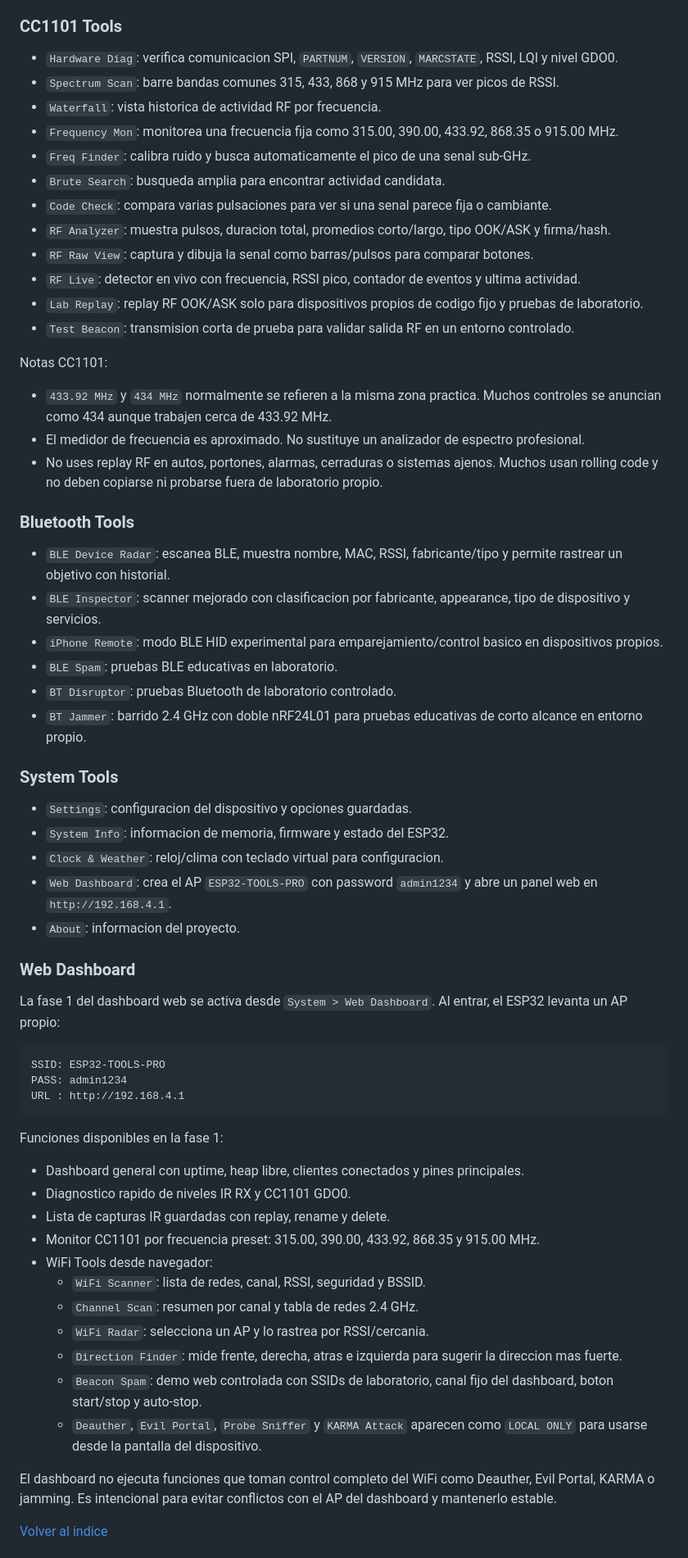
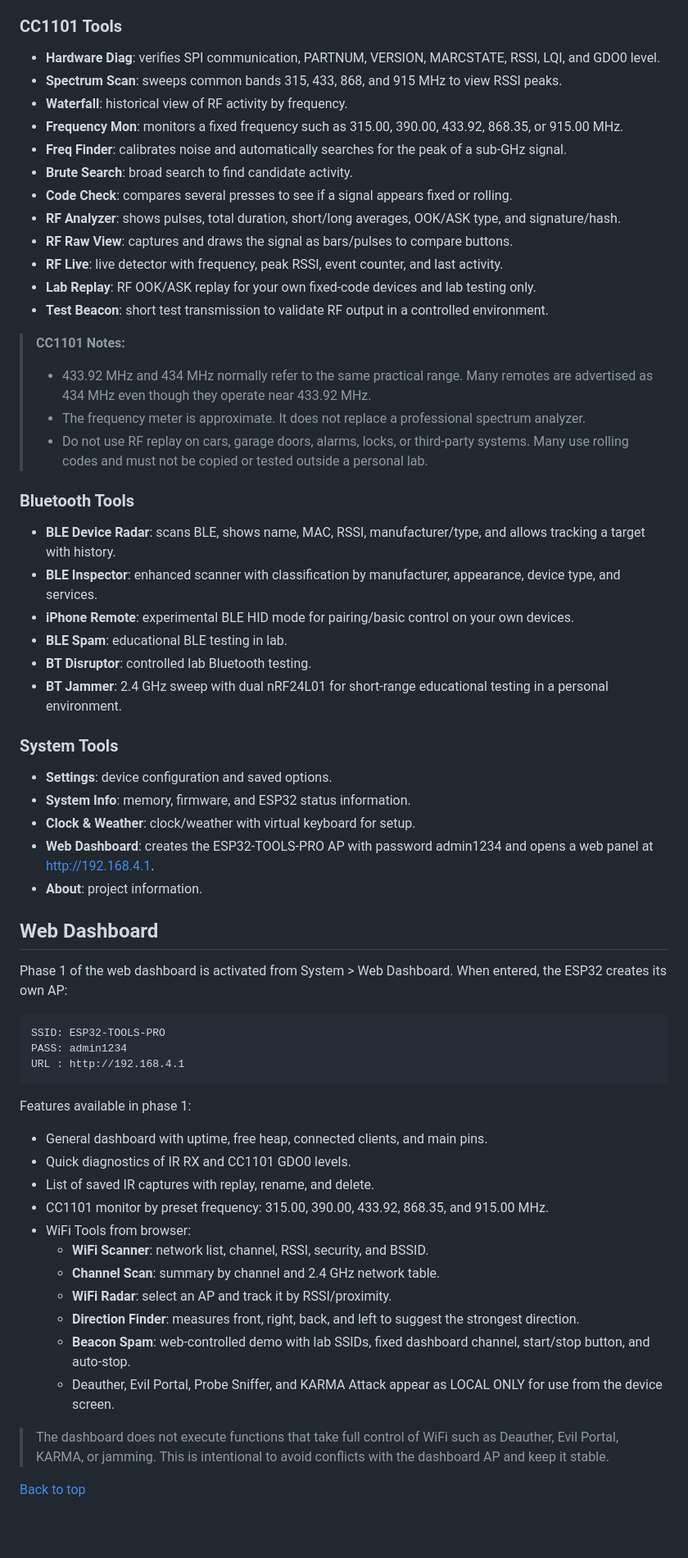
Before and after one commit to mohamed-wadi/ESP32-TOOLS-PRO-480x320-V2.0, a Markdown page: README.md, the part around one of its changes. Shown at 82% size. GitHub-like rendering; blank space fills up the shorter version.

Commit message:
Translate README from Spanish to English
Translate README content from Spanish to English and update formatting.

````diff
--- a/README.md
+++ b/README.md
@@ -158,67 +157,66 @@ Notas IR:
 
 ### CC1101 Tools
 
-- `Hardware Diag`: verifica comunicacion SPI, `PARTNUM`, `VERSION`, `MARCSTATE`, RSSI, LQI y nivel GDO0.
-- `Spectrum Scan`: barre bandas comunes 315, 433, 868 y 915 MHz para ver picos de RSSI.
-- `Waterfall`: vista historica de actividad RF por frecuencia.
-- `Frequency Mon`: monitorea una frecuencia fija como 315.00, 390.00, 433.92, 868.35 o 915.00 MHz.
-- `Freq Finder`: calibra ruido y busca automaticamente el pico de una senal sub-GHz.
-- `Brute Search`: busqueda amplia para encontrar actividad candidata.
-- `Code Check`: compara varias pulsaciones para ver si una senal parece fija o cambiante.
-- `RF Analyzer`: muestra pulsos, duracion total, promedios corto/largo, tipo OOK/ASK y firma/hash.
-- `RF Raw View`: captura y dibuja la senal como barras/pulsos para comparar botones.
-- `RF Live`: detector en vivo con frecuencia, RSSI pico, contador de eventos y ultima actividad.
-- `Lab Replay`: replay RF OOK/ASK solo para dispositivos propios de codigo fijo y pruebas de laboratorio.
-- `Test Beacon`: transmision corta de prueba para validar salida RF en un entorno controlado.
+- **Hardware Diag**: verifies SPI communication, PARTNUM, VERSION, MARCSTATE, RSSI, LQI, and GDO0 level.
+- **Spectrum Scan**: sweeps common bands 315, 433, 868, and 915 MHz to view RSSI peaks.
+- **Waterfall**: historical view of RF activity by frequency.
+- **Frequency Mon**: monitors a fixed frequency such as 315.00, 390.00, 433.92, 868.35, or 915.00 MHz.
+- **Freq Finder**: calibrates noise and automatically searches for the peak of a sub-GHz signal.
+- **Brute Search**: broad search to find candidate activity.
+- **Code Check**: compares several presses to see if a signal appears fixed or rolling.
+- **RF Analyzer**: shows pulses, total duration, short/long averages, OOK/ASK type, and signature/hash.
+- **RF Raw View**: captures and draws the signal as bars/pulses to compare buttons.
+- **RF Live**: live detector with frequency, peak RSSI, event counter, and last activity.
+- **Lab Replay**: RF OOK/ASK replay for your own fixed-code devices and lab testing only.
+- **Test Beacon**: short test transmission to validate RF output in a controlled environment.
 
-Notas CC1101:
-
-- `433.92 MHz` y `434 MHz` normalmente se refieren a la misma zona practica. Muchos controles se anuncian como 434 aunque trabajen cerca de 433.92 MHz.
-- El medidor de frecuencia es aproximado. No sustituye un analizador de espectro profesional.
-- No uses replay RF en autos, portones, alarmas, cerraduras o sistemas ajenos. Muchos usan rolling code y no deben copiarse ni probarse fuera de laboratorio propio.
+> **CC1101 Notes:**
+> - 433.92 MHz and 434 MHz normally refer to the same practical range. Many remotes are advertised as 434 MHz even though they operate near 433.92 MHz.
+> - The frequency meter is approximate. It does not replace a professional spectrum analyzer.
+> - Do not use RF replay on cars, garage doors, alarms, locks, or third-party systems. Many use rolling codes and must not be copied or tested outside a personal lab.
 
 ### Bluetooth Tools
 
-- `BLE Device Radar`: escanea BLE, muestra nombre, MAC, RSSI, fabricante/tipo y permite rastrear un objetivo con historial.
-- `BLE Inspector`: scanner mejorado con clasificacion por fabricante, appearance, tipo de dispositivo y servicios.
-- `iPhone Remote`: modo BLE HID experimental para emparejamiento/control basico en dispositivos propios.
-- `BLE Spam`: pruebas BLE educativas en laboratorio.
-- `BT Disruptor`: pruebas Bluetooth de laboratorio controlado.
-- `BT Jammer`: barrido 2.4 GHz con doble nRF24L01 para pruebas educativas de corto alcance en entorno propio.
+- **BLE Device Radar**: scans BLE, shows name, MAC, RSSI, manufacturer/type, and allows tracking a target with history.
+- **BLE Inspector**: enhanced scanner with classification by manufacturer, appearance, device type, and services.
+- **iPhone Remote**: experimental BLE HID mode for pairing/basic control on your own devices.
+- **BLE Spam**: educational BLE testing in lab.
+- **BT Disruptor**: controlled lab Bluetooth testing.
+- **BT Jammer**: 2.4 GHz sweep with dual nRF24L01 for short-range educational testing in a personal environment.
 
 ### System Tools
 
-- `Settings`: configuracion del dispositivo y opciones guardadas.
-- `System Info`: informacion de memoria, firmware y estado del ESP32.
-- `Clock & Weather`: reloj/clima con teclado virtual para configuracion.
-- `Web Dashboard`: crea el AP `ESP32-TOOLS-PRO` con password `admin1234` y abre un panel web en `http://192.168.4.1`.
-- `About`: informacion del proyecto.
+- **Settings**: device configuration and saved options.
+- **System Info**: memory, firmware, and ESP32 status information.
+- **Clock & Weather**: clock/weather with virtual keyboard for setup.
+- **Web Dashboard**: creates the ESP32-TOOLS-PRO AP with password admin1234 and opens a web panel at http://192.168.4.1.
+- **About**: project information.
 
-### Web Dashboard
+## Web Dashboard
 
-La fase 1 del dashboard web se activa desde `System > Web Dashboard`. Al entrar, el ESP32 levanta un AP propio:
+Phase 1 of the web dashboard is activated from System > Web Dashboard. When entered, the ESP32 creates its own AP:
 
-```text
+```
 SSID: ESP32-TOOLS-PRO
 PASS: admin1234
 URL : http://192.168.4.1
 ```
 
-Funciones disponibles en la fase 1:
+Features available in phase 1:
 
-- Dashboard general con uptime, heap libre, clientes conectados y pines principales.
-- Diagnostico rapido de niveles IR RX y CC1101 GDO0.
-- Lista de capturas IR guardadas con replay, rename y delete.
-- Monitor CC1101 por frecuencia preset: 315.00, 390.00, 433.92, 868.35 y 915.00 MHz.
-- WiFi Tools desde navegador:
-  - `WiFi Scanner`: lista de redes, canal, RSSI, seguridad y BSSID.
-  - `Channel Scan`: resumen por canal y tabla de redes 2.4 GHz.
-  - `WiFi Radar`: selecciona un AP y lo rastrea por RSSI/cercania.
-  - `Direction Finder`: mide frente, derecha, atras e izquierda para sugerir la direccion mas fuerte.
-  - `Beacon Spam`: demo web controlada con SSIDs de laboratorio, canal fijo del dashboard, boton start/stop y auto-stop.
-  - `Deauther`, `Evil Portal`, `Probe Sniffer` y `KARMA Attack` aparecen como `LOCAL ONLY` para usarse desde la pantalla del dispositivo.
+- General dashboard with uptime, free heap, connected clients, and main pins.
+- Quick diagnostics of IR RX and CC1101 GDO0 levels.
+- List of saved IR captures with replay, rename, and delete.
+- CC1101 monitor by preset frequency: 315.00, 390.00, 433.92, 868.35, and 915.00 MHz.
+- WiFi Tools from browser:
+  - **WiFi Scanner**: network list, channel, RSSI, security, and BSSID.
+  - **Channel Scan**: summary by channel and 2.4 GHz network table.
+  - **WiFi Radar**: select an AP and track it by RSSI/proximity.
+  - **Direction Finder**: measures front, right, back, and left to suggest the strongest direction.
+  - **Beacon Spam**: web-controlled demo with lab SSIDs, fixed dashboard channel, start/stop button, and auto-stop.
+  - Deauther, Evil Portal, Probe Sniffer, and KARMA Attack appear as LOCAL ONLY for use from the device screen.
 
-El dashboard no ejecuta funciones que toman control completo del WiFi como Deauther, Evil Portal, KARMA o jamming. Es intencional para evitar conflictos con el AP del dashboard y mantenerlo estable.
+> The dashboard does not execute functions that take full control of WiFi such as Deauther, Evil Portal, KARMA, or jamming. This is intentional to avoid conflicts with the dashboard AP and keep it stable.
 
-[Volver al indice](#indice)
+[Back to top](#table-of-contents)
 
````
Also changed, not shown: other parts of README.md (+270 -306 lines).
